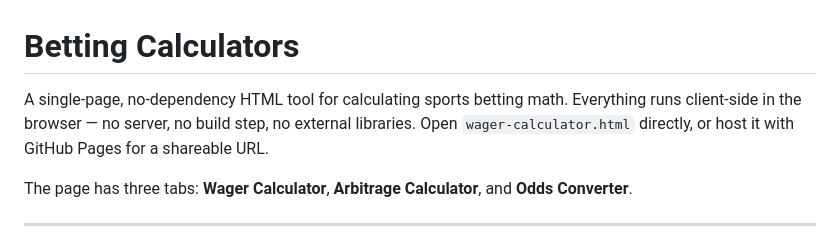
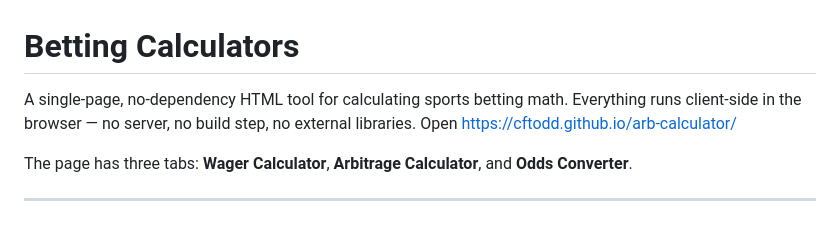
Before and after one commit to cftodd/arb-calculator, a Markdown page: README.md, the part around the change. Drawn GitHub-style.

Commit message:
Update Wager Calculator link in README
Updated the link to the Wager Calculator for better accessibility.

```diff
--- a/README.md
+++ b/README.md
@@ -1,6 +1,6 @@
 # Betting Calculators
 
-A single-page, no-dependency HTML tool for calculating sports betting math. Everything runs client-side in the browser — no server, no build step, no external libraries. Open `wager-calculator.html` directly, or host it with GitHub Pages for a shareable URL.
+A single-page, no-dependency HTML tool for calculating sports betting math. Everything runs client-side in the browser — no server, no build step, no external libraries. Open https://cftodd.github.io/arb-calculator/
 
 The page has three tabs: **Wager Calculator**, **Arbitrage Calculator**, and **Odds Converter**.
 
```
